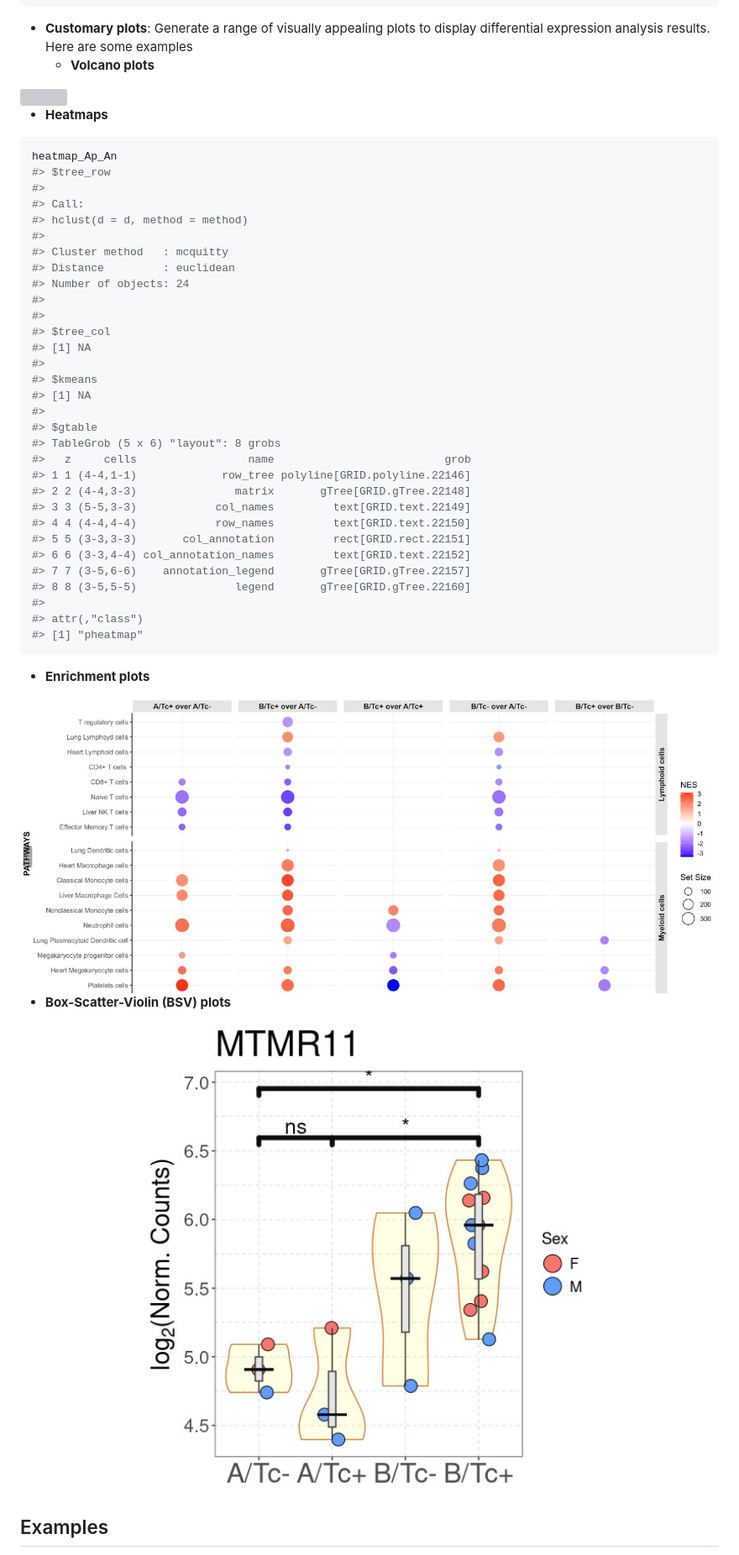
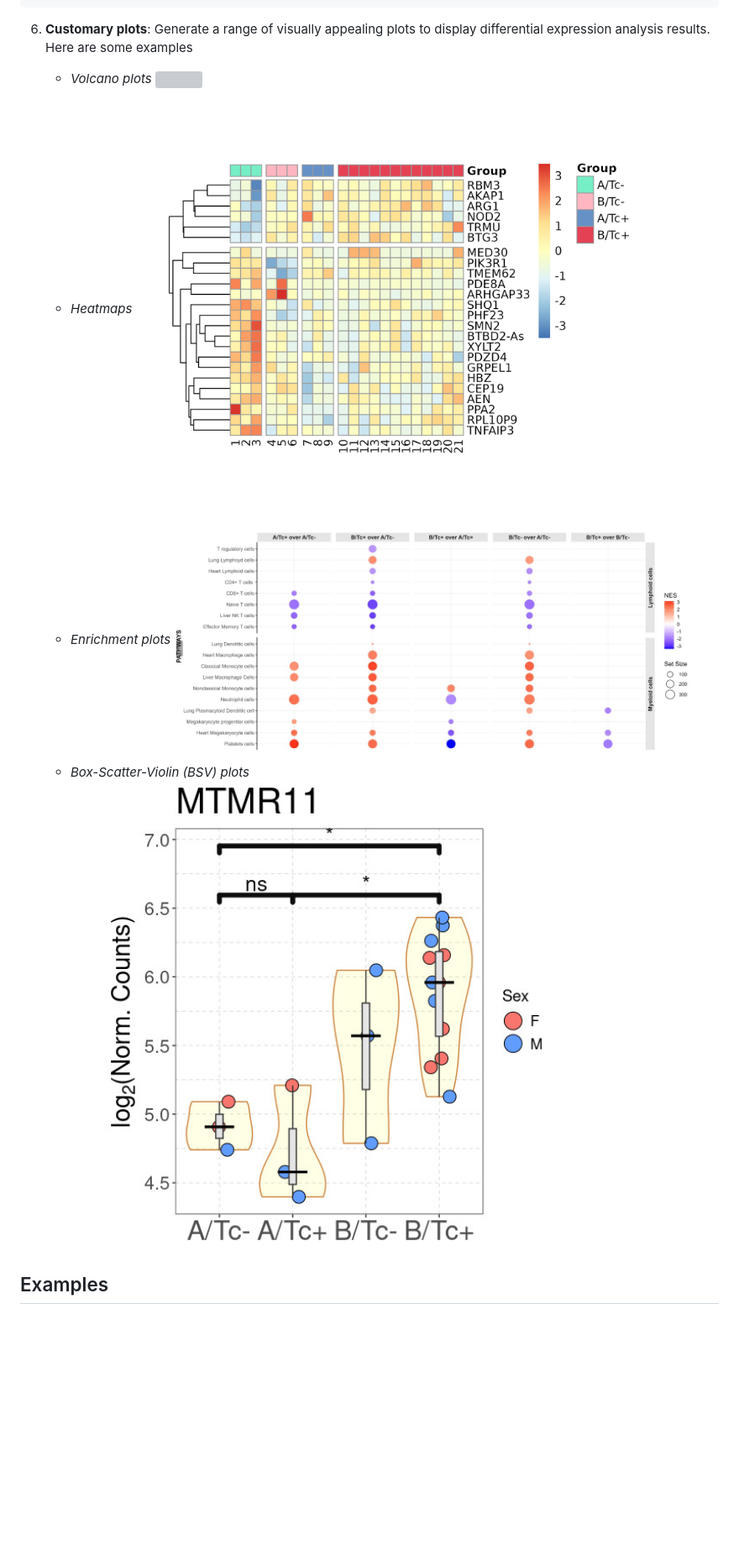
Before and after one commit to BigMindLab/OmicsKit, a Markdown page: README.md, the part around one of its changes. Shown at 84% size. GitHub-like rendering; pictures changed too: man/figures/README-Heatmap_plot.png (added); blank space fills up the shorter version; grey boxes are pictures that could not be loaded.

Commit message:
README v4.2

````diff
--- a/README.md
+++ b/README.md
@@ -392,56 +394,20 @@ for (i in names(DEGs_sig)) {
     #> ENSG00000067840    dn
     #> ENSG00000102317    dn
 
-- **Customary plots**: Generate a range of visually appealing plots to
-  display differential expression analysis results. Here are some
-  examples
-  - **Volcano plots**
+6.  **Customary plots**: Generate a range of visually appealing plots to
+    display differential expression analysis results. Here are some
+    examples
+    - *Volcano plots*
+      <img src="man/figures/README-Volcano_plot.jpg" width="80%" style="display: block; margin: auto;" />
 
-<img src="man/figures/README-Volcano_plot.jpg" width="100%" />
+    - *Heatmaps*
+      <img src="man/figures/README-Heatmap_plot.png" width="80%" style="display: block; margin: auto;" />
 
-- **Heatmaps**
+    - *Enrichment plots*
+      <img src="man/figures/README-Balloon_plot.jpeg" width="80%" style="display: block; margin: auto;" />
 
-``` r
-heatmap_Ap_An
-#> $tree_row
-#>
-#> Call:
-#> hclust(d = d, method = method)
-#>
-#> Cluster method   : mcquitty
-#> Distance         : euclidean
-#> Number of objects: 24
-#>
-#>
-#> $tree_col
-#> [1] NA
-#>
-#> $kmeans
-#> [1] NA
-#>
-#> $gtable
-#> TableGrob (5 x 6) "layout": 8 grobs
-#>   z     cells                 name                          grob
-#> 1 1 (4-4,1-1)             row_tree polyline[GRID.polyline.22146]
-#> 2 2 (4-4,3-3)               matrix       gTree[GRID.gTree.22148]
-#> 3 3 (5-5,3-3)            col_names         text[GRID.text.22149]
-#> 4 4 (4-4,4-4)            row_names         text[GRID.text.22150]
-#> 5 5 (3-3,3-3)       col_annotation         rect[GRID.rect.22151]
-#> 6 6 (3-3,4-4) col_annotation_names         text[GRID.text.22152]
-#> 7 7 (3-5,6-6)    annotation_legend       gTree[GRID.gTree.22157]
-#> 8 8 (3-5,5-5)               legend       gTree[GRID.gTree.22160]
-#>
-#> attr(,"class")
-#> [1] "pheatmap"
-```
-
-- **Enrichment plots**
-
-<img src="man/figures/README-Balloon_plot.jpeg" width="100%" />
-
-- **Box-Scatter-Violin (BSV) plots**
-
-<img src="man/figures/README-BSV_plot.jpeg" width="100%" />
+    - *Box-Scatter-Violin (BSV) plots*
+      <img src="man/figures/README-BSV_plot.jpeg" width="80%" style="display: block; margin: auto;" />
 
 ## Examples
 
````
Also changed, not shown: other parts of README.md (+27 -25 lines), man/figures/README-pca-1.png, man/figures/README-tsne-1.png, man/figures/README-umap-1.png, 1 other file.
